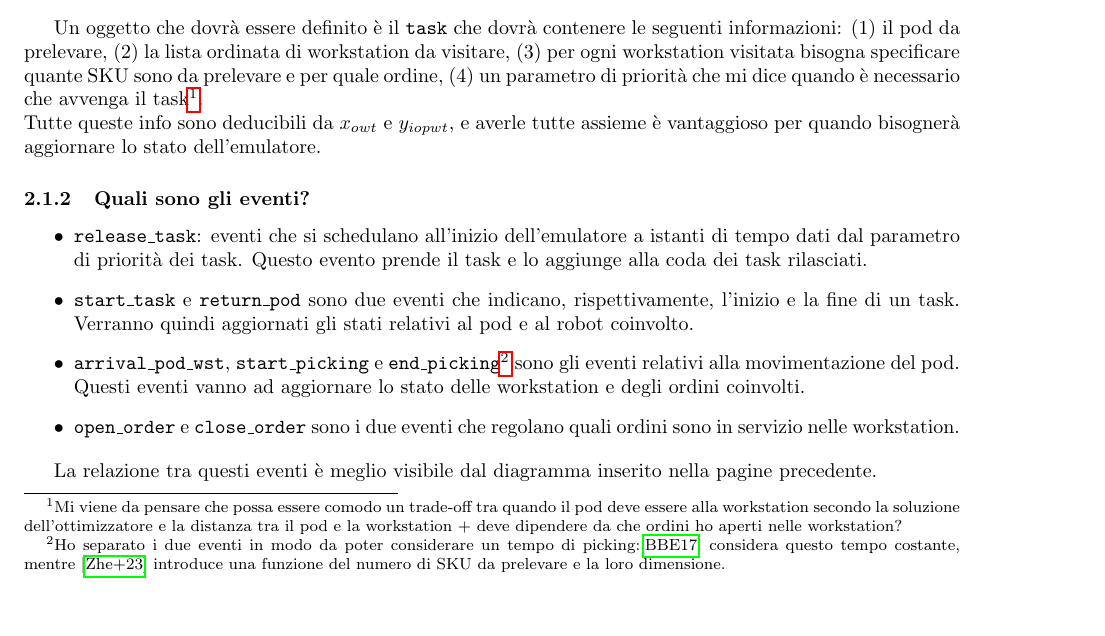
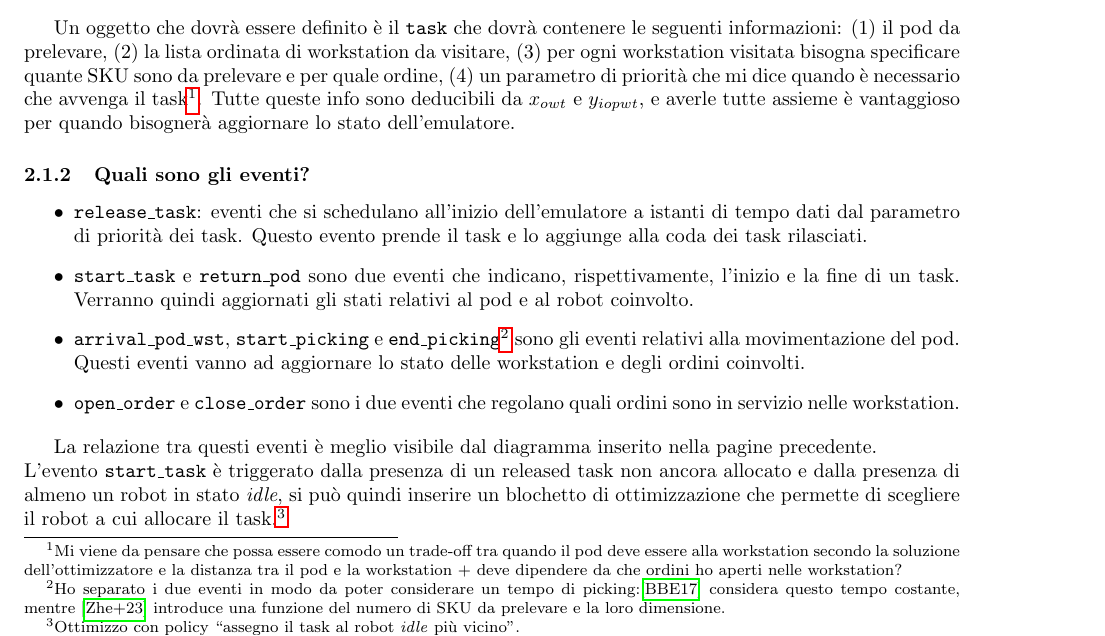
Before and after one commit to MartiChiodo/Tesi_LM, a LaTeX document (BozzaSim/SketchSim.tex): part of page 4 of 7, cut so that both start at the same text. Compiled offline with pdfLaTeX.

Commit message:
some fix

```diff
--- a/BozzaSim/SketchSim.tex
+++ b/BozzaSim/SketchSim.tex
@@ -109,7 +109,7 @@ Ad ogni istante devo tenere traccia di:
     \item \textbf{Coda dei Task}: coda prioritaria che ha come risorsa la flotta dei robot.
 \end{itemize}
 
-Un oggetto che dovrà essere definito è il \texttt{task} che dovrà contenere le seguenti informazioni: (1) il pod da prelevare, (2) la lista ordinata di workstation da visitare, (3) per ogni workstation visitata bisogna specificare quante SKU sono da prelevare e per quale ordine, (4) un parametro di priorità che mi dice quando è necessario che avvenga il task\footnote{Mi viene da pensare che possa essere comodo un trade-off tra quando il pod deve essere alla workstation secondo la soluzione dell'ottimizzatore e la distanza tra il pod e la workstation + deve dipendere da che ordini ho aperti nelle workstation?}. \\
+Un oggetto che dovrà essere definito è il \texttt{task} che dovrà contenere le seguenti informazioni: (1) il pod da prelevare, (2) la lista ordinata di workstation da visitare, (3) per ogni workstation visitata bisogna specificare quante SKU sono da prelevare e per quale ordine, (4) un parametro di priorità che mi dice quando è necessario che avvenga il task\footnote{Mi viene da pensare che possa essere comodo un trade-off tra quando il pod deve essere alla workstation secondo la soluzione dell'ottimizzatore e la distanza tra il pod e la workstation + deve dipendere da che ordini ho aperti nelle workstation?}.
 Tutte queste info sono deducibili da $x_{owt}$ e $y_{iopwt}$, e averle tutte assieme è vantaggioso per quando bisognerà aggiornare lo stato dell'emulatore.
 
 
@@ -121,7 +121,8 @@ Tutte queste info sono deducibili da $x_{owt}$ e $y_{iopwt}$, e averle tutte ass
     \item \texttt{open\_order} e \texttt{close\_order} sono i due eventi che regolano quali ordini sono in servizio nelle workstation.
 \end{itemize}
 
-La relazione tra questi eventi è meglio visibile dal diagramma inserito nella pagine precedente.
+La relazione tra questi eventi è meglio visibile dal diagramma inserito nella pagine precedente.  \\
+L'evento \texttt{start\_task} è triggerato dalla presenza di un released task non ancora allocato e dalla presenza di almeno un robot in stato \emph{idle}, si può quindi inserire un blochetto di ottimizzazione che permette di scegliere il robot a cui allocare il task.\footnote{Ottimizzo con policy \enquote{assegno il task al robot \emph{idle} più vicino}.}
 
 
 \subsubsection{Quali sono le \textbf{code} del sistema?}
```
Also changed, not shown: BozzaSim/SketchSim.pdf.
